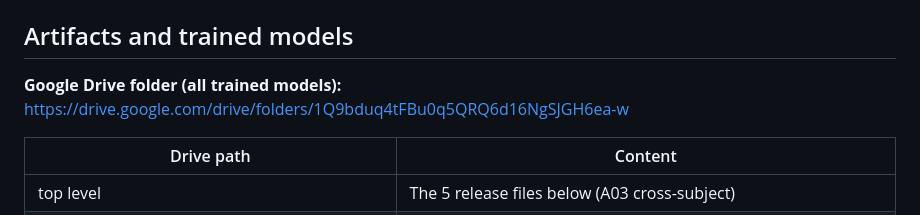
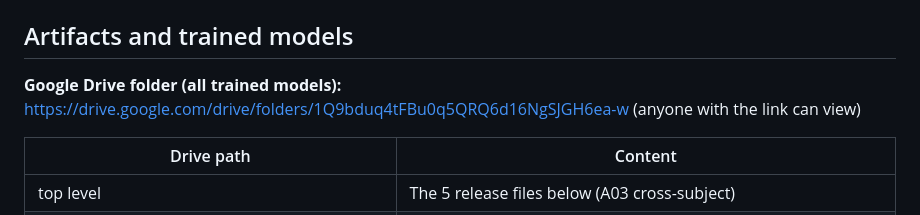
Before and after one commit to ArmExecuTorchEEG/Reproduce_Baselines, a Markdown page: README.md, the part around one of its changes. GitHub-like rendering.

```diff
--- a/README.md
+++ b/README.md
@@ -52,7 +52,7 @@ The delegated `.pte` does **not** run on the ExecuTorch x86 runtime: its body is
 
 ## Artifacts and trained models
 
-**Google Drive folder (all trained models):** https://drive.google.com/drive/folders/1Q9bduq4tFBu0q5QRQ6d16NgSJGH6ea-w
+**Google Drive folder (all trained models):** https://drive.google.com/drive/folders/1Q9bduq4tFBu0q5QRQ6d16NgSJGH6ea-w (anyone with the link can view)
 
 | Drive path | Content |
 |---|---|
```
Also changed, not shown: other parts of README.md (+2 -2 lines).
